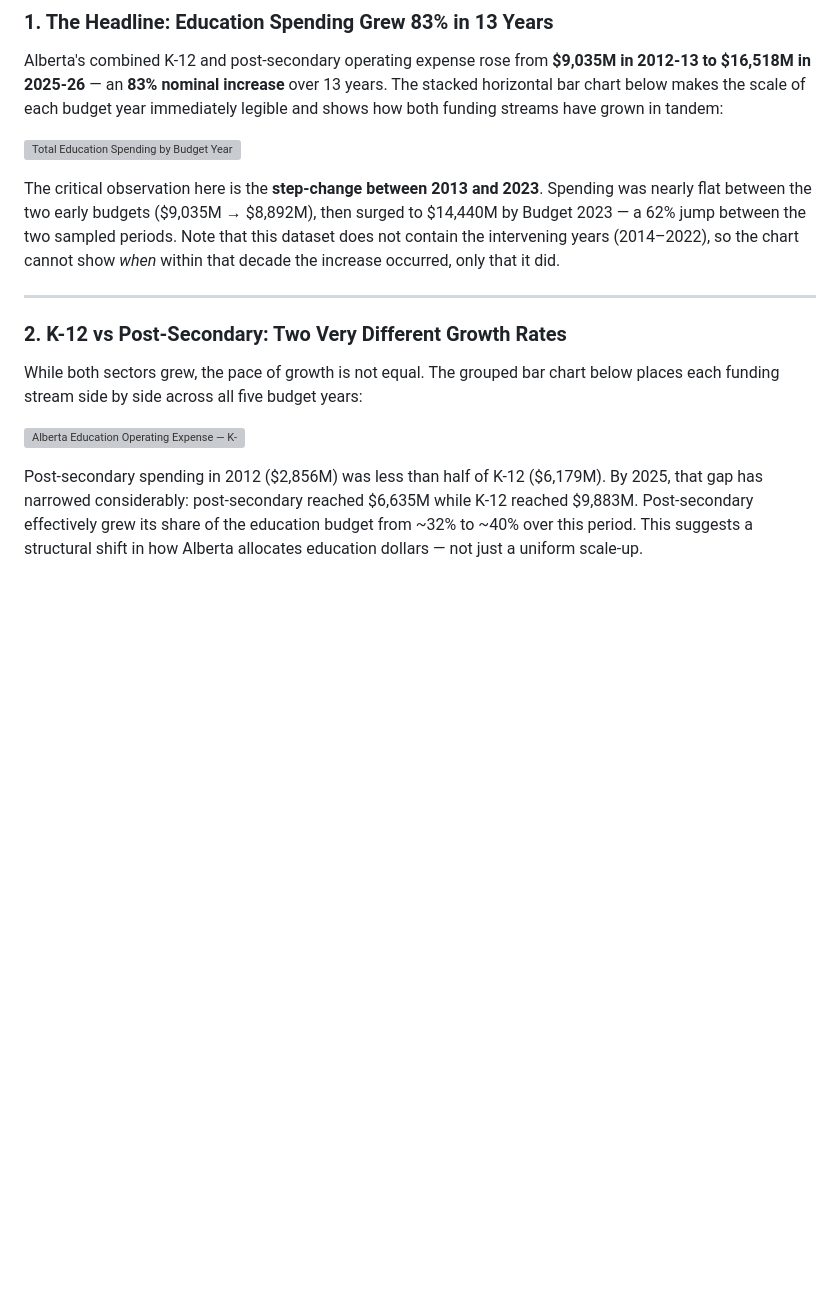
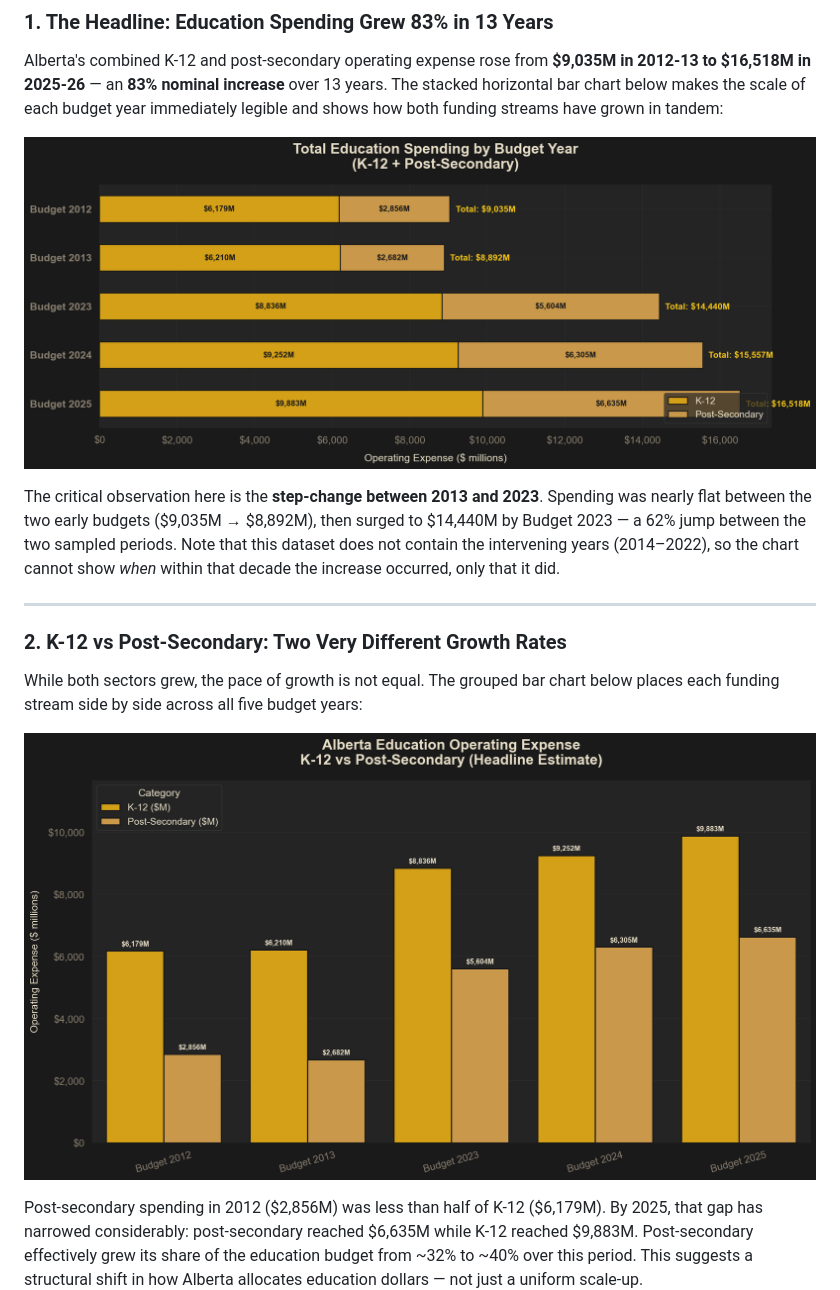
Before and after one commit to 77CRuta/AB-Population-Increase-vs-Education-Spending, a Markdown page: README.md, the part around one of its changes. Rendered like a GitHub page; blank space fills up the shorter version; grey boxes are pictures that could not be loaded.

```diff
--- a/README.md
+++ b/README.md
@@ -195,7 +195,7 @@ This section synthesizes all findings across the three parts of the project into
 
 Alberta's combined K-12 and post-secondary operating expense rose from **$9,035M in 2012-13 to $16,518M in 2025-26** — an **83% nominal increase** over 13 years. The stacked horizontal bar chart below makes the scale of each budget year immediately legible and shows how both funding streams have grown in tandem:
 
-![Total Education Spending by Budget Year (K-12 + Post-Secondary)](budget_data/infographic_total_stacked.png)
+![Total Education Spending by Budget Year (K-12 + Post-Secondary)](plots/infographic_total_stacked.png)
 
 The critical observation here is the **step-change between 2013 and 2023**. Spending was nearly flat between the two early budgets ($9,035M → $8,892M), then surged to $14,440M by Budget 2023 — a 62% jump between the two sampled periods. Note that this dataset does not contain the intervening years (2014–2022), so the chart cannot show *when* within that decade the increase occurred, only that it did.
 
@@ -205,7 +205,7 @@ The critical observation here is the **step-change between 2013 and 2023**. Spen
 
 While both sectors grew, the pace of growth is not equal. The grouped bar chart below places each funding stream side by side across all five budget years:
 
-![Alberta Education Operating Expense — K-12 vs Post-Secondary](budget_data/infographic_k12_vs_postsec.png)
+![Alberta Education Operating Expense — K-12 vs Post-Secondary](plots/infographic_k12_vs_postsec.png)
 
 Post-secondary spending in 2012 ($2,856M) was less than half of K-12 ($6,179M). By 2025, that gap has narrowed considerably: post-secondary reached $6,635M while K-12 reached $9,883M. Post-secondary effectively grew its share of the education budget from ~32% to ~40% over this period. This suggests a structural shift in how Alberta allocates education dollars — not just a uniform scale-up.
 
```
Also changed, not shown: other parts of README.md (+6 -6 lines).
